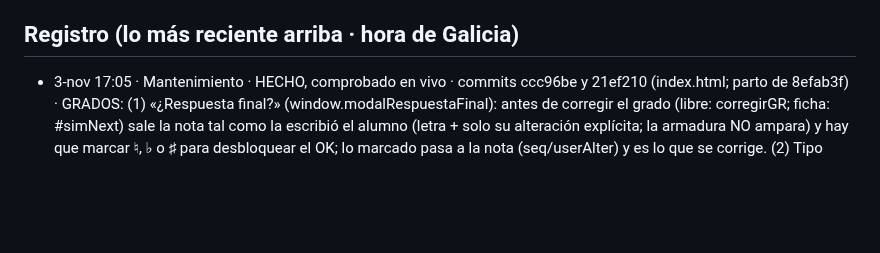
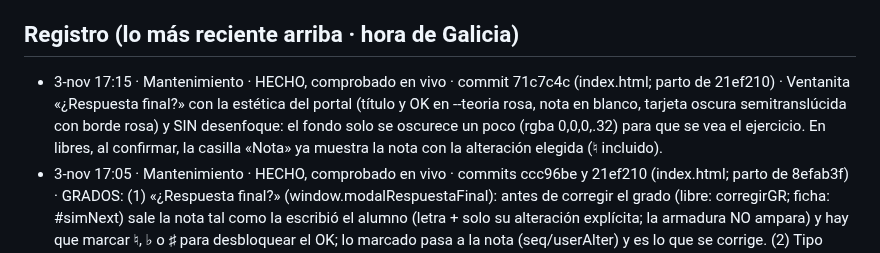
Before and after one commit to iagonaron/teoriaathome, a Markdown page: _COORDINACION-IA.md, the part around the change. GitHub-like rendering; blank space fills up the shorter version.

Commit message:
Coordinación: registro 3-nov ventanita

```diff
--- a/_COORDINACION-IA.md
+++ b/_COORDINACION-IA.md
@@ -75,6 +75,7 @@ Este fichero es el punto de encuentro. Empieza por «_» para que la web no lo p
   el _COORDINACION-IA.md de teoriapro). El 👍 de revisión es el mismo en los dos portales (misma clave de Supabase).
 
 ## Registro (lo más reciente arriba · hora de Galicia)
+- 3-nov 17:15 · Mantenimiento · HECHO, comprobado en vivo · commit 71c7c4c (index.html; parto de 21ef210) · Ventanita «¿Respuesta final?» con la estética del portal (título y OK en --teoria rosa, nota en blanco, tarjeta oscura semitranslúcida con borde rosa) y SIN desenfoque: el fondo solo se oscurece un poco (rgba 0,0,0,.32) para que se vea el ejercicio. En libres, al confirmar, la casilla «Nota» ya muestra la nota con la alteración elegida (♮ incluido).
 - 3-nov 17:05 · Mantenimiento · HECHO, comprobado en vivo · commits ccc96be y 21ef210 (index.html; parto de 8efab3f) · GRADOS: (1) «¿Respuesta final?» (window.modalRespuestaFinal): antes de corregir el grado (libre: corregirGR; ficha: #simNext) sale la nota tal como la escribió el alumno (letra + solo su alteración explícita; la armadura NO ampara) y hay que marcar ♮, ♭ o ♯ para desbloquear el OK; lo marcado pasa a la nota (seq/userAlter) y es lo que se corrige. (2) Tipo nuevo gra_intervalo «¿Qué intervalo hay entre la X y la Y de Z?»: TEORIA_GEN.genGradoIv (21 pares de grados por igual; en menor, sensible elevada), mismo motor montarGrado/comprobarGrado con spec.iv (ruedas número+especie, hasta 2 grados señalados de ayuda) y SOLO puntúa el intervalo (Iago). Dado de alta en fichas (lista, ENUN, regex, AREA_DE, PDF, práctica, vídeo) y en libres como pestaña B de Grados (grTab). GP no tiene grados. El Diario (Radar/campana) aún no conoce la clave gra_intervalo: sin consecuencias, solo no la nombra.
 - 3-nov 08:20 · Mantenimiento · HECHO · en este mismo commit (index.html) · Fichas GE: (1) TONALIDADES VECINAS en cualquier casilla:
   comprobarVecinos/corregirVecinos emparejan sin orden (vecinosEmparejar), cada vecina cuenta una vez; (2) GRADOS (gra_senalar): si la nota
```
